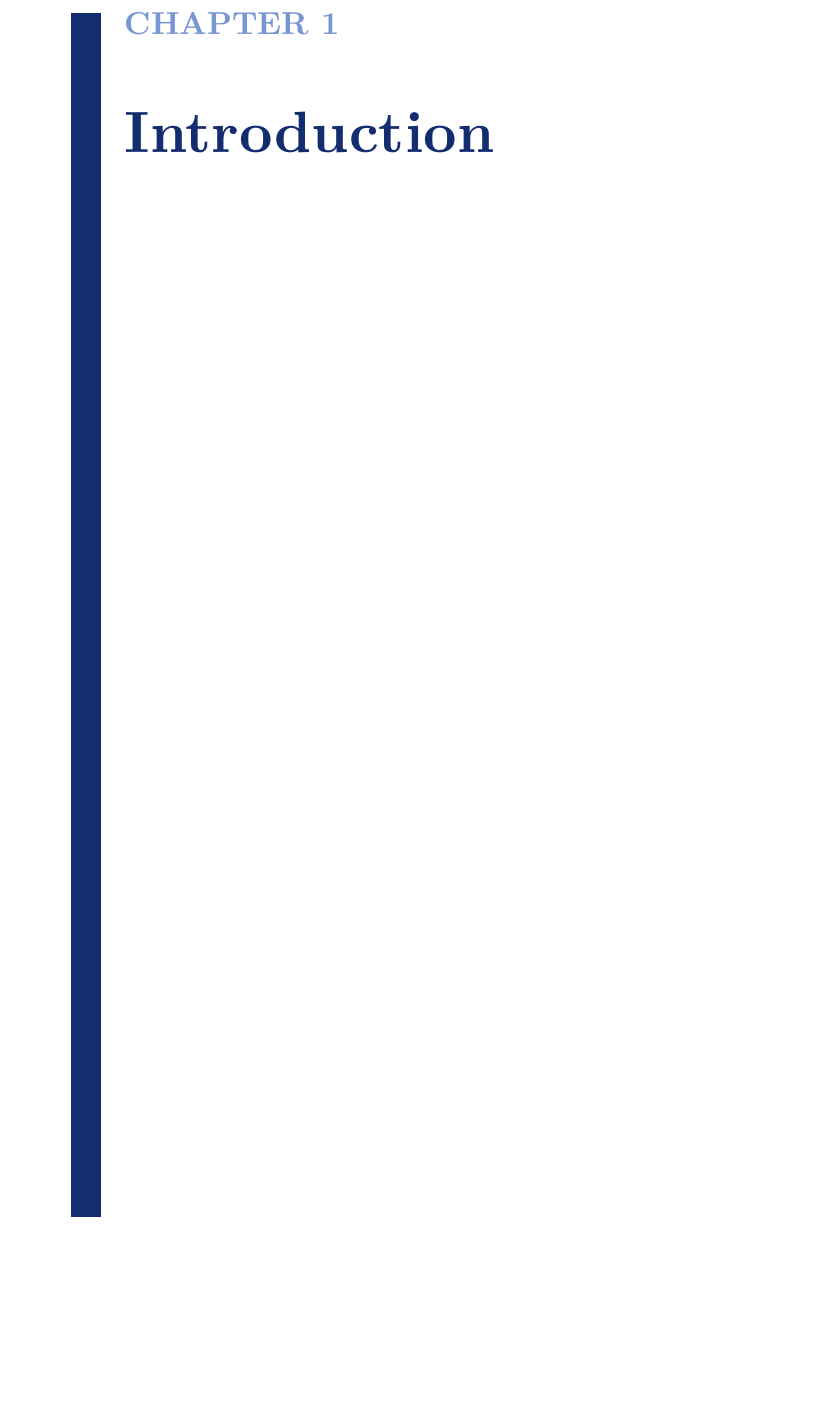
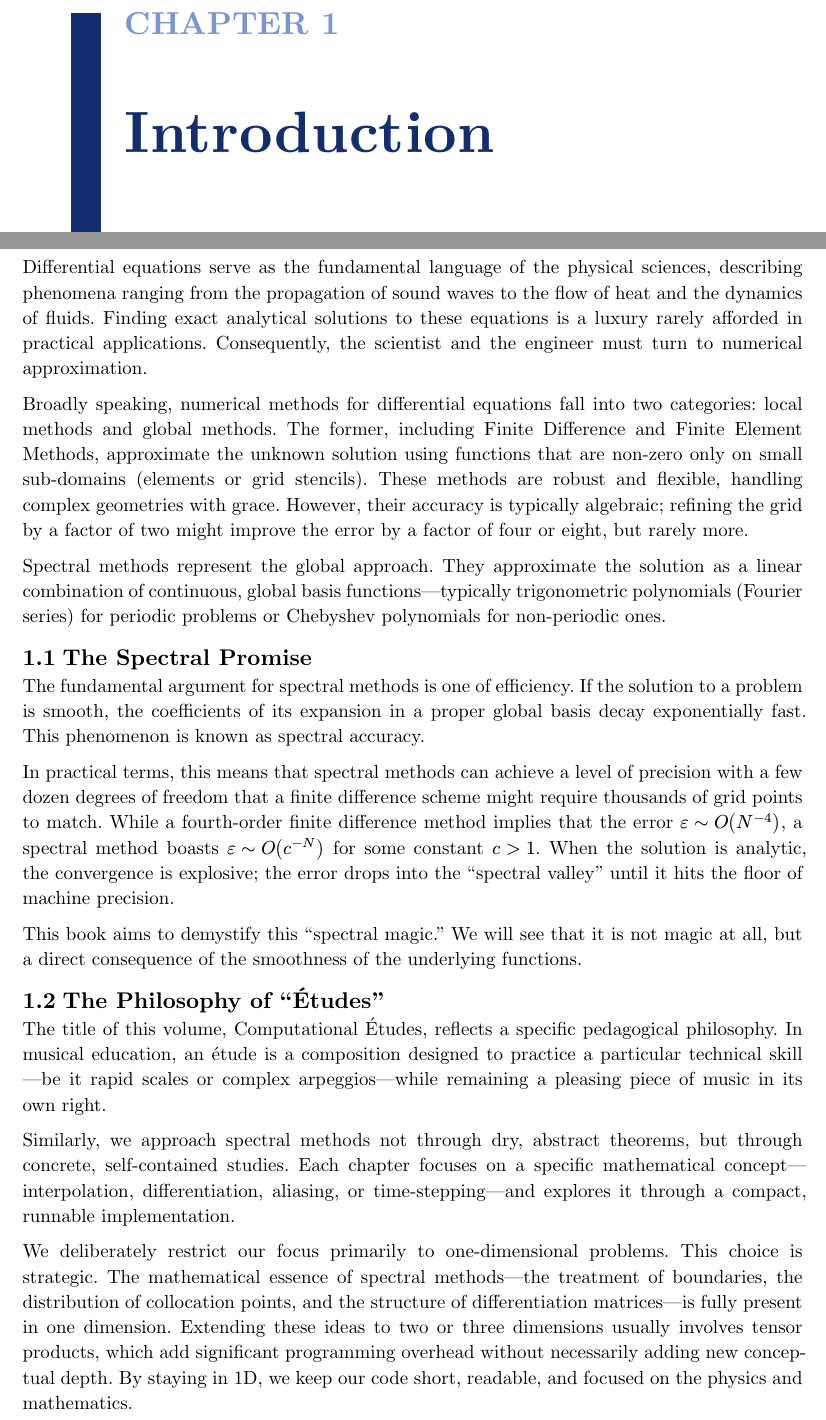
Before and after one commit to dutykh/computational-etudes, a Typst document (book/main.typ, which reads book/chapters/introduction.typ): part of page 9 of 9 before the commit and two parts of pages 9 and 10 of 11 after it, the two joined at a grey line, cut so that both start at the same text, the shorter picture padded with empty space. Compiled offline with Typst 0.15.

Commit message:
Added comprehensive introduction chapter with spectral methods overview and pedagogical philosophy

```diff
--- a/book/chapters/introduction.typ
+++ b/book/chapters/introduction.typ
@@ -2,4 +2,24 @@
 
 = Introduction
 
-// Content to be added.
+Differential equations serve as the fundamental language of the physical sciences, describing phenomena ranging from the propagation of sound waves to the flow of heat and the dynamics of fluids. Finding exact analytical solutions to these equations is a luxury rarely afforded in practical applications. Consequently, the scientist and the engineer must turn to numerical approximation.
+
+Broadly speaking, numerical methods for differential equations fall into two categories: local methods and global methods. The former, including Finite Difference and Finite Element Methods, approximate the unknown solution using functions that are non-zero only on small sub-domains (elements or grid stencils). These methods are robust and flexible, handling complex geometries with grace. However, their accuracy is typically algebraic; refining the grid by a factor of two might improve the error by a factor of four or eight, but rarely more.
+
+Spectral methods represent the global approach. They approximate the solution as a linear combination of continuous, global basis functions—typically trigonometric polynomials (Fourier series) for periodic problems or Chebyshev polynomials for non-periodic ones.
+
+== The Spectral Promise
+
+The fundamental argument for spectral methods is one of efficiency. If the solution to a problem is smooth, the coefficients of its expansion in a proper global basis decay exponentially fast. This phenomenon is known as spectral accuracy.
+
+In practical terms, this means that spectral methods can achieve a level of precision with a few dozen degrees of freedom that a finite difference scheme might require thousands of grid points to match. While a fourth-order finite difference method implies that the error $epsilon tilde O(N^(-4))$, a spectral method boasts $epsilon tilde O(c^(-N))$ for some constant $c > 1$. When the solution is analytic, the convergence is explosive; the error drops into the "spectral valley" until it hits the floor of machine precision.
+
+This book aims to demystify this "spectral magic." We will see that it is not magic at all, but a direct consequence of the smoothness of the underlying functions.
+
+== The Philosophy of "Études"
+
+The title of this volume, Computational Études, reflects a specific pedagogical philosophy. In musical education, an étude is a composition designed to practice a particular technical skill—be it rapid scales or complex arpeggios—while remaining a pleasing piece of music in its own right.
+
+Similarly, we approach spectral methods not through dry, abstract theorems, but through concrete, self-contained studies. Each chapter focuses on a specific mathematical concept—interpolation, differentiation, aliasing, or time-stepping—and explores it through a compact, runnable implementation.
+
+We deliberately restrict our focus primarily to one-dimensional problems. This choice is strategic. The mathematical essence of spectral methods—the treatment of boundaries, the distribution of collocation points, and the structure of differentiation matrices—is fully present in one dimension. Extending these ideas to two or three dimensions usually involves tensor products, which add significant programming overhead without necessarily adding new conceptual depth. By staying in 1D, we keep our code short, readable, and focused on the physics and mathematics.
```
Also changed, not shown: book/chapters/preface.typ (+1 -0 lines), book/main.typ (+3 -1 lines), book/chapters/intro/analytical2pdes.typ (added), book/chapters/introduction.typ (10 more changed lines), 1 other file.
